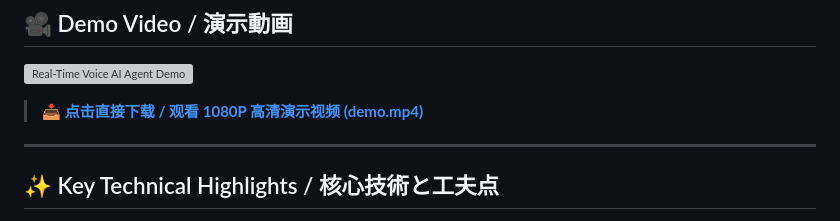
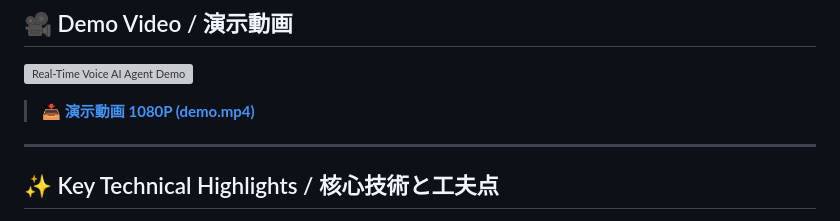
Before and after one commit to chromenoka/voice_app_v3_realtime, a Markdown page: README.md, the part around the change. Drawn GitHub-style; grey boxes are pictures that could not be loaded.

```diff
--- a/README.md
+++ b/README.md
@@ -8,7 +8,7 @@
 
 ![Real-Time Voice AI Agent Demo](./demo.gif)
 
-> 📥 **[点击直接下载 / 观看 1080P 高清演示视频 (demo.mp4)](https://github.com/chromenoka/voice_app_v3_realtime/raw/master/demo.mp4)**
+> 📥 **[演示動画 1080P  (demo.mp4)](https://github.com/chromenoka/voice_app_v3_realtime/raw/master/demo.mp4)**
 
 ---
 
```
